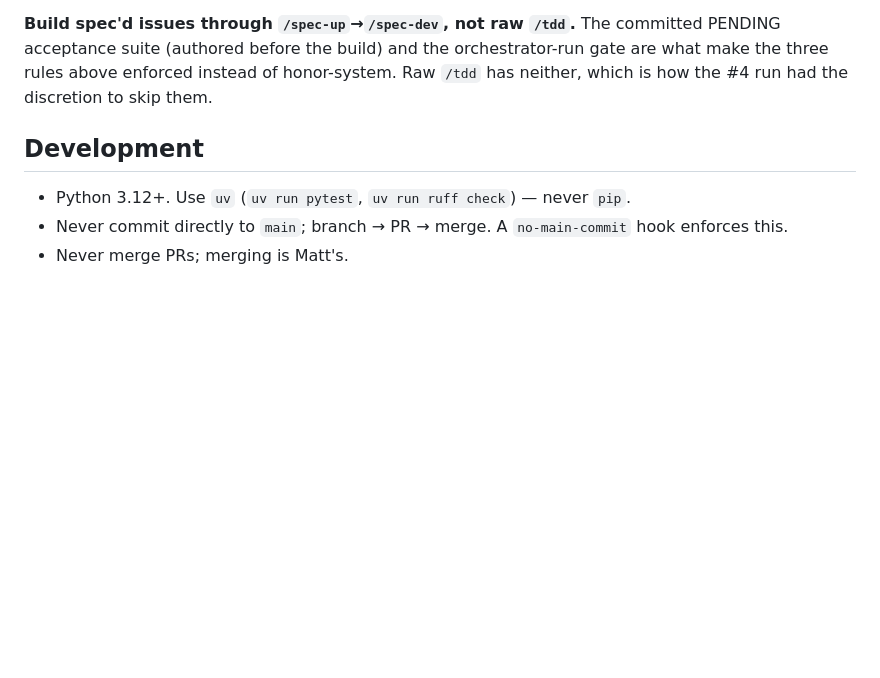
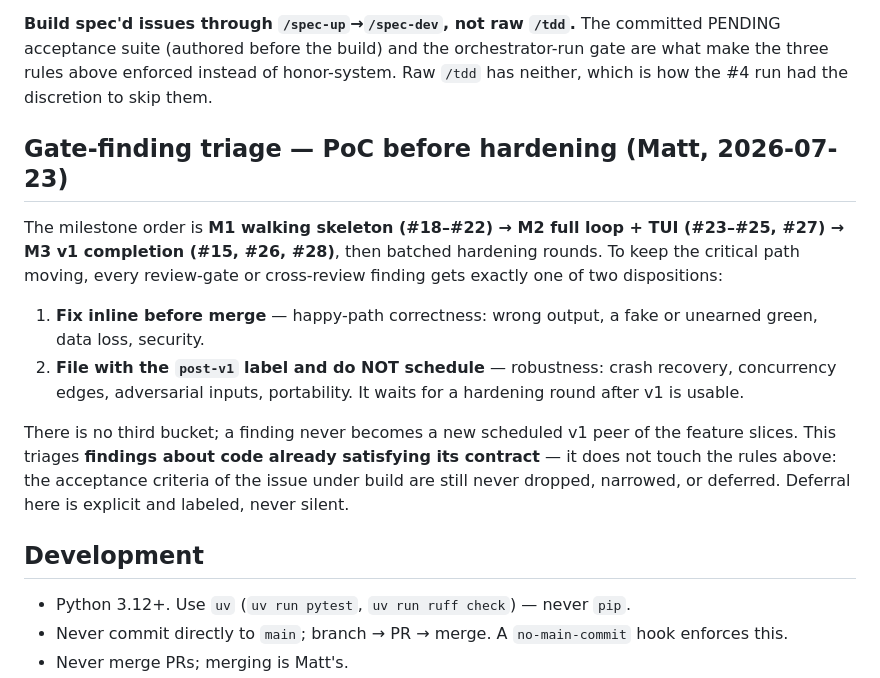
Before and after one commit to MatthewDruhl/IssueForge, a Markdown page: CLAUDE.md, the part around the change. Drawn GitHub-style; blank space fills up the shorter version.

Commit message:
docs: gate-finding triage rule — PoC before hardening
Findings from review gates get two dispositions only: fix inline
(happy-path correctness) or label post-v1 and do not schedule
(robustness). Encodes the M1/M2/M3 milestone order so hardening
follow-ups stop competing with the walking-skeleton critical path.

Requested by Matt 2026-07-23.

```diff
--- a/CLAUDE.md
+++ b/CLAUDE.md
@@ -58,6 +58,22 @@ Non-negotiable, before the word "done":
 (authored before the build) and the orchestrator-run gate are what make the three rules above enforced instead
 of honor-system. Raw `/tdd` has neither, which is how the #4 run had the discretion to skip them.
 
+## Gate-finding triage — PoC before hardening (Matt, 2026-07-23)
+
+The milestone order is **M1 walking skeleton (#18–#22) → M2 full loop + TUI (#23–#25, #27) → M3 v1
+completion (#15, #26, #28)**, then batched hardening rounds. To keep the critical path moving, every
+review-gate or cross-review finding gets exactly one of two dispositions:
+
+1. **Fix inline before merge** — happy-path correctness: wrong output, a fake or unearned green, data
+   loss, security.
+2. **File with the `post-v1` label and do NOT schedule** — robustness: crash recovery, concurrency
+   edges, adversarial inputs, portability. It waits for a hardening round after v1 is usable.
+
+There is no third bucket; a finding never becomes a new scheduled v1 peer of the feature slices. This
+triages **findings about code already satisfying its contract** — it does not touch the rules above:
+the acceptance criteria of the issue under build are still never dropped, narrowed, or deferred.
+Deferral here is explicit and labeled, never silent.
+
 ## Development
 
 - Python 3.12+. Use `uv` (`uv run pytest`, `uv run ruff check`) — never `pip`.
```
